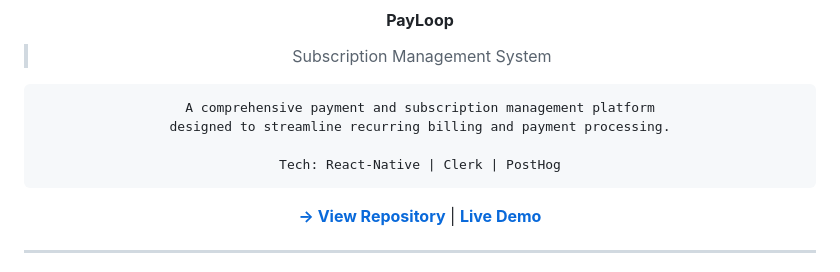
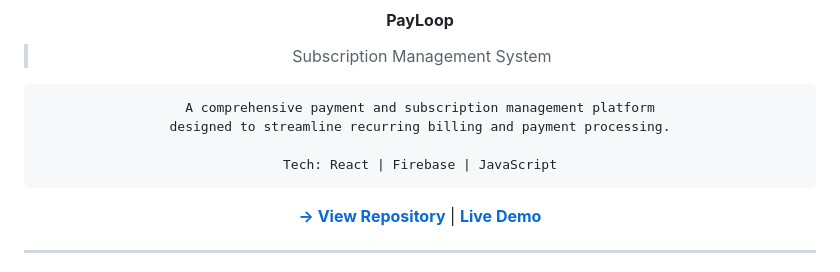
Before and after one commit to erycpc/erycpc, a Markdown page: README.md, the part around one of its changes. GitHub-like rendering.

````diff
--- a/README.md
+++ b/README.md
@@ -76,7 +76,7 @@ I'm a passionate **Full Stack Developer** based in **Nairobi, Kenya**, dedicated
 A comprehensive payment and subscription management platform
 designed to streamline recurring billing and payment processing.
 
-Tech: React-Native | Clerk | PostHog
+Tech: React | Firebase | JavaScript
 ```
 
 **[→ View Repository](https://github.com/erycpc/PayLoop)** | **[Live Demo](#)**
````
Also changed, not shown: other parts of README.md (+16 -26 lines).
